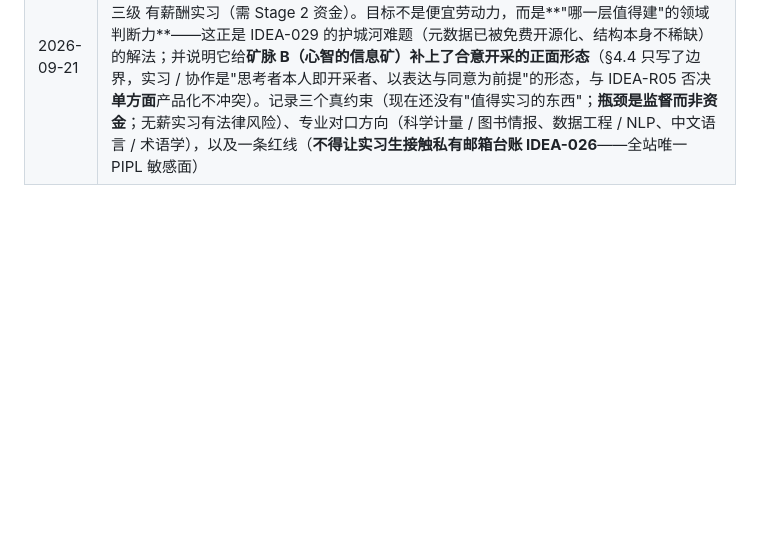
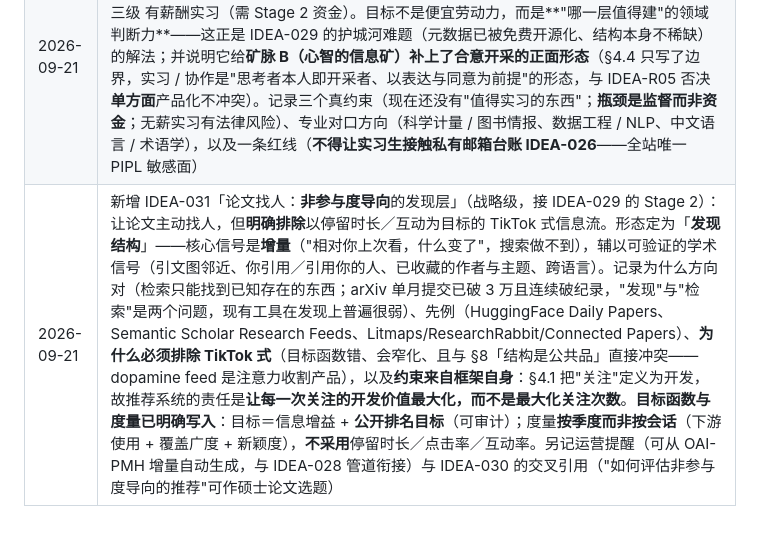
Before and after one commit to star-foundation/star.org, a Markdown page: docs/Star.org-IDEA文档.md, the part around one of its changes. Rendered like a GitHub page; blank space fills up the shorter version.

```diff
--- a/docs/Star.org-IDEA文档.md
+++ b/docs/Star.org-IDEA文档.md
@@ -153,3 +154,4 @@
 | 2026-09-21 | 新增 IDEA-028，arXiv 溯源清单（**只做 manifest，不做 mirror**）：以官方 OAI-PMH 采集元数据 + 自算 SHA-256，**不存全文**。定位为公开、可被引用的结构资产（对应理念文档 §8「被引用比卖出去多少颗星更能说明问题」），商品仍留在星星。记录三条关键约束——**授权边界**（arXiv 默认许可为 perpetual, non-exclusive，官方明确其限制第三方再利用；采集元数据是 OAI-PMH 的官方用途，批量转载全文不在默认授权内）、**官方取数渠道**（OAI-PMH 与 S3 requester-pays 桶 `arxiv`，2023-03 全套约 2.7 TB、月增约 100 GB）、**前置工程**（本站现为"一条记录一个文件"，300 万条会压垮 git，须先升级为分片 + 索引）。同时写明**不得**把它做成内容再分发商品：那会让商品定位从"纪念品"变成"内容再分发"，顶穿现有整套合规框架 |
 | 2026-09-21 | 新增 IDEA-029，转向「学术结构服务」（**先只评估，不动 §8 定位**）：以论文数据为矿源，做一层公开、可验证、可被引用/被依赖的结构服务。记录**先例**（AMiner 2006 年清华计算机系实验室上线、2025-09 并入智谱成为"智谱旗下"AI 科研助手——"学术平台→AI 平台"已被走通一次，代价是 19 年 + 实验室 + 机构级数据合作，现规模 3.3 亿论文 / 6000 万学者 / 1.8 亿专利）、**三个必须修正的前提**（①学术站不自带流量，是最卷赛道之一，流量只能来自被引用/被依赖；②论文元数据已被 OpenAlex（4.74 亿条、CC0）/ Semantic Scholar（每月全量可下载）/ Crossref / arXiv OAI-PMH 免费开源化，故"建一层论文结构"**本身不稀缺**，必须先回答"是不是别人没建的那一层"，否则是重做 OpenAlex；③量级与"两周内生活费"差几个数量级）、**一个真实窗口**（OpenAlex 2026 年初把托管 API 改为按量计费，数据仍免费——"数据免费、服务收费"），**候选矿层排序**（溯源与完整性 ＞ 中文学术开放结构 ＞ 跨语言结构 ＞ 研究空白与重复检测 ＞ 归属与贡献记录）、**三阶段路径**（Stage 1 星星不动 + 交付 IDEA-028 作为可被引用的结构第一证据，度量＝被引用/被依赖而非流量 → Stage 2 选一层未被商品化的结构做 API + 静态全量导出 → Stage 3 才谈 LLM 平台），以及**与 IDEA-R05 的关系**：R05 管的是未发表的心智内容，论文是已出版的范围受限同意，两者不是同一件事；但合规**必须重新推导、不能继承**（§8 边界 3 是现有整套红线的前提），**全文托管不可碰**。星星商品保留为收入来源与"第一条矿脉的第一个示范应用" |
 | 2026-09-21 | 新增 IDEA-030「高校人才与实习通道」（博士 / 硕士 / 优秀本科生）：为 IDEA-029 的学术方向建立人才与机构通道，三级形式**先轻后重**——一级 开源贡献 + 公开署名（零现金、零监督债务，且署名与贡献记录本身就是本站的品牌能力）、二级 毕设 / 课程选题 + 合作论文、三级 有薪酬实习（需 Stage 2 资金）。目标不是便宜劳动力，而是**"哪一层值得建"的领域判断力**——这正是 IDEA-029 的护城河难题（元数据已被免费开源化、结构本身不稀缺）的解法；并说明它给**矿脉 B（心智的信息矿）补上了合意开采的正面形态**（§4.4 只写了边界，实习 / 协作是"思考者本人即开采者、以表达与同意为前提"的形态，与 IDEA-R05 否决**单方面**产品化不冲突）。记录三个真约束（现在还没有"值得实习的东西"；**瓶颈是监督而非资金**；无薪实习有法律风险）、专业对口方向（科学计量 / 图书情报、数据工程 / NLP、中文语言 / 术语学），以及一条红线（**不得让实习生接触私有邮箱台账 IDEA-026**——全站唯一 PIPL 敏感面） |
+| 2026-09-21 | 新增 IDEA-031「论文找人：**非参与度导向**的发现层」（战略级，接 IDEA-029 的 Stage 2）：让论文主动找人，但**明确排除**以停留时长／互动为目标的 TikTok 式信息流。形态定为「**发现结构**」——核心信号是**增量**（"相对你上次看，什么变了"，搜索做不到），辅以可验证的学术信号（引文图邻近、你引用／引用你的人、已收藏的作者与主题、跨语言）。记录为什么方向对（检索只能找到已知存在的东西；arXiv 单月提交已破 3 万且连续破纪录，"发现"与"检索"是两个问题，现有工具在发现上普遍很弱）、先例（HuggingFace Daily Papers、Semantic Scholar Research Feeds、Litmaps/ResearchRabbit/Connected Papers）、**为什么必须排除 TikTok 式**（目标函数错、会窄化、且与 §8「结构是公共品」直接冲突——dopamine feed 是注意力收割产品），以及**约束来自框架自身**：§4.1 把"关注"定义为开发，故推荐系统的责任是**让每一次关注的开发价值最大化，而不是最大化关注次数**。**目标函数与度量已明确写入**：目标＝信息增益 + **公开排名目标**（可审计）；度量**按季度而非按会话**（下游使用 + 覆盖广度 + 新颖度），**不采用**停留时长／点击率／互动率。另记运营提醒（可从 OAI-PMH 增量自动生成，与 IDEA-028 管道衔接）与 IDEA-030 的交叉引用（"如何评估非参与度导向的推荐"可作硕士论文选题） |
```
Also changed, not shown: other parts of docs/Star.org-IDEA文档.md (+1 -0 lines).
